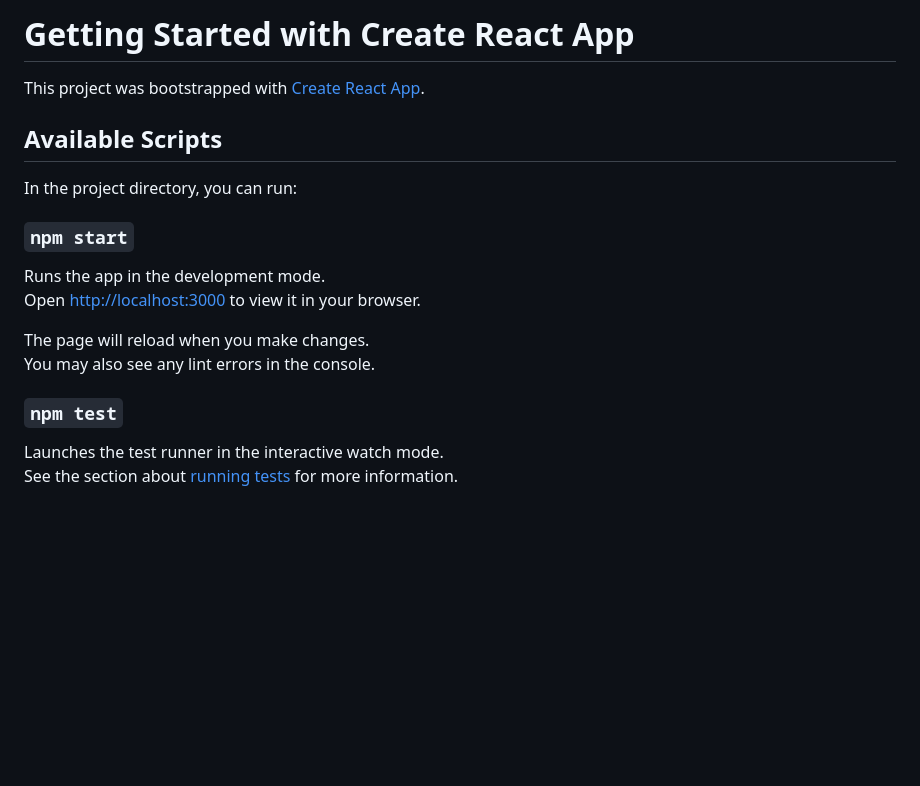
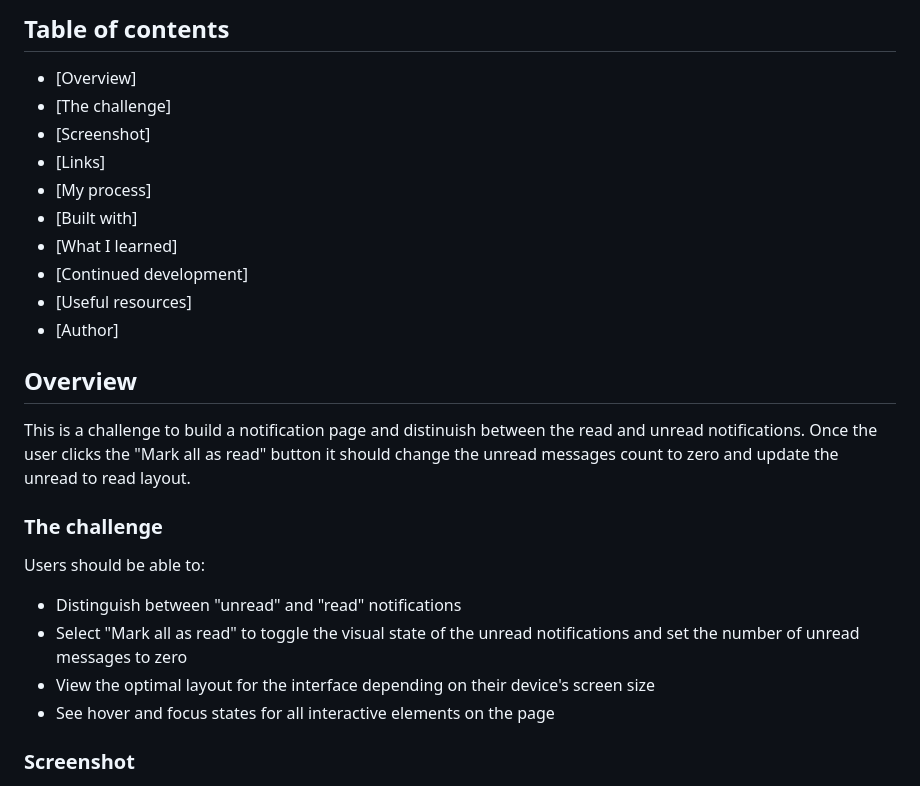
Before and after one commit to santoshsaisharan/Notifications, a Markdown page: README.md, the part around one of its changes. GitHub-like rendering; blank space fills up the shorter version.

```diff
--- a/README.md
+++ b/README.md
@@ -1,21 +1,29 @@
-# Getting Started with Create React App
+## Table of contents
 
-This project was bootstrapped with [Create React App](https://github.com/facebook/create-react-app).
+- [Overview]
+- [The challenge]
+- [Screenshot]
+- [Links]
+- [My process]
+- [Built with]
+- [What I learned]
+- [Continued development]
+- [Useful resources]
+- [Author]
 
-## Available Scripts
 
-In the project directory, you can run:
+## Overview
 
-### `npm start`
+This is a challenge to build a notification page and distinuish between the read and unread notifications. Once the user clicks the "Mark all as read" button it should change the unread messages count to zero and update the unread to read layout.
 
-Runs the app in the development mode.\
-Open [http://localhost:3000](http://localhost:3000) to view it in your browser.
+### The challenge
 
-The page will reload when you make changes.\
-You may also see any lint errors in the console.
+Users should be able to:
 
-### `npm test`
+- Distinguish between "unread" and "read" notifications
+- Select "Mark all as read" to toggle the visual state of the unread notifications and set the number of unread messages to zero
+- View the optimal layout for the interface depending on their device's screen size
+- See hover and focus states for all interactive elements on the page
 
-Launches the test runner in the interactive watch mode.\
-See the section about [running tests](https://facebook.github.io/create-react-app/docs/running-tests) for more information.
+### Screenshot
 
```
Also changed, not shown: other parts of README.md (+46 -26 lines).
